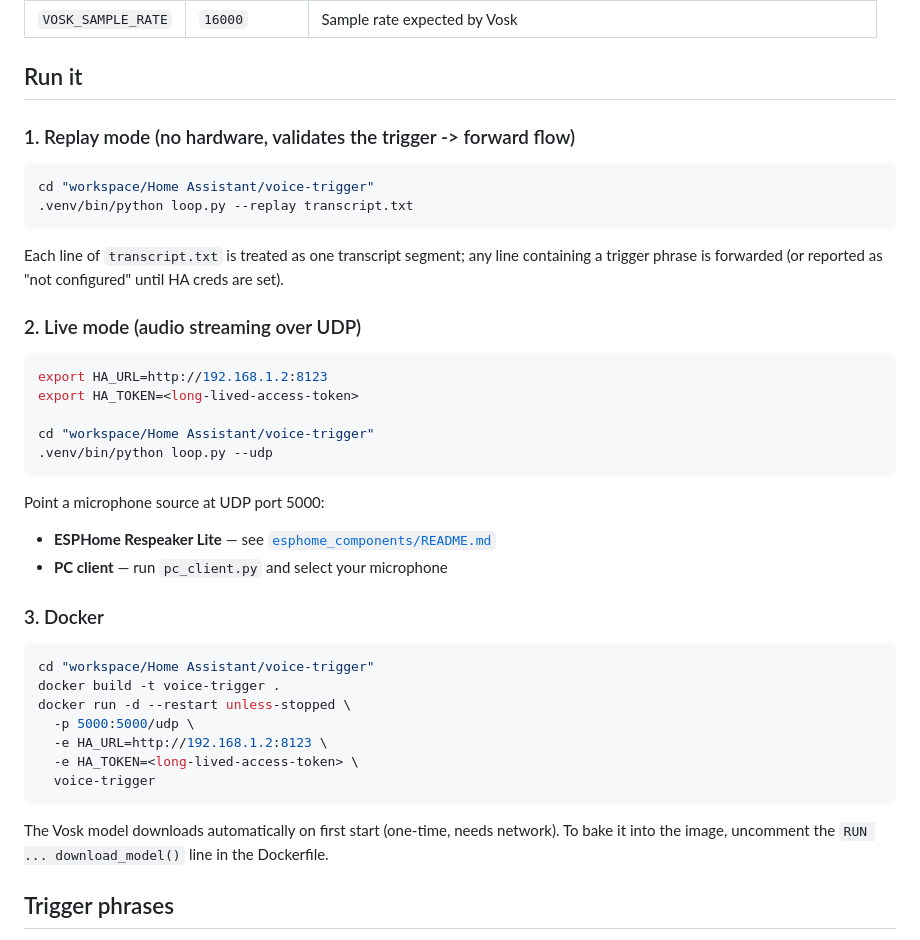
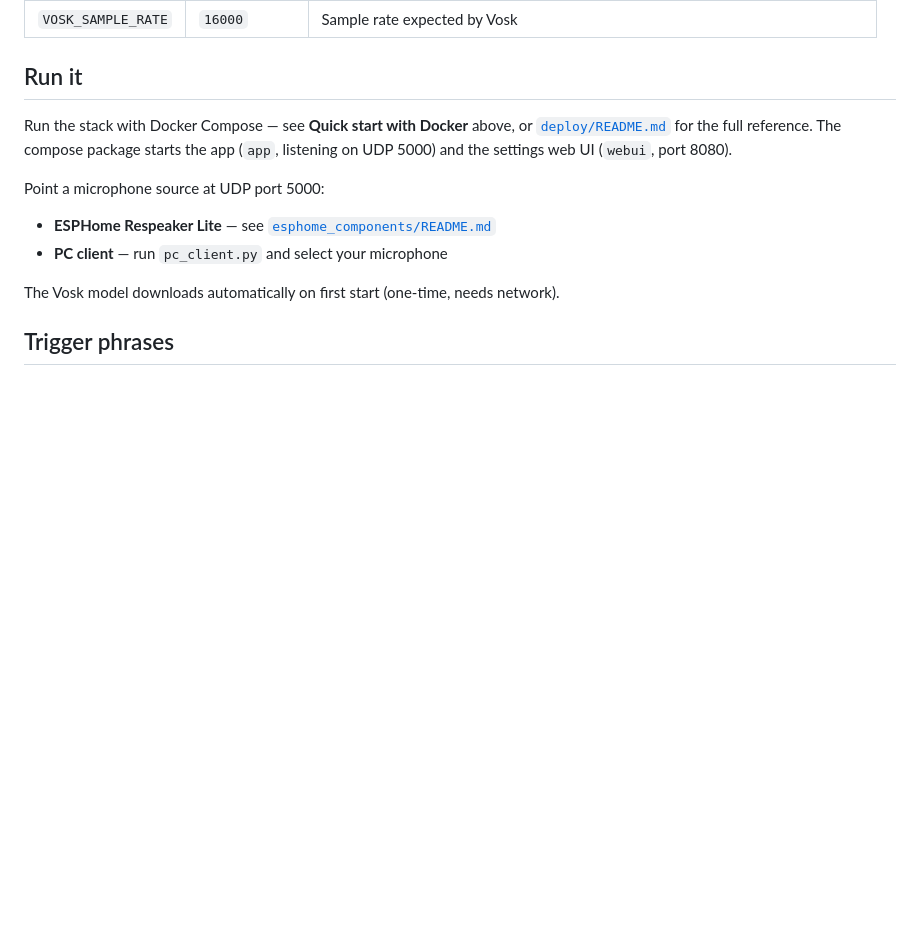
Before and after one commit to kakmoster/voice-trigger, a Markdown page: README.md, the part around the change. Drawn GitHub-style; blank space fills up the shorter version.

Commit message:
docs: Run it section now only documents Docker Compose deployment

````diff
--- a/README.md
+++ b/README.md
@@ -106,46 +106,17 @@ All secrets/config come from env vars. **Nothing is hardcoded.**
 
 ## Run it
 
-### 1. Replay mode (no hardware, validates the trigger -> forward flow)
-
-```bash
-cd "workspace/Home Assistant/voice-trigger"
-.venv/bin/python loop.py --replay transcript.txt
-```
-
-Each line of `transcript.txt` is treated as one transcript segment; any
-line containing a trigger phrase is forwarded (or reported as
-"not configured" until HA creds are set).
-
-### 2. Live mode (audio streaming over UDP)
-
-```bash
-export HA_URL=http://192.168.1.2:8123
-export HA_TOKEN=<long-lived-access-token>
-
-cd "workspace/Home Assistant/voice-trigger"
-.venv/bin/python loop.py --udp
-```
+Run the stack with Docker Compose — see **Quick start with Docker** above,
+or [`deploy/README.md`](deploy/README.md) for the full reference. The compose
+package starts the app (`app`, listening on UDP 5000) and the settings web UI
+(`webui`, port 8080).
 
 Point a microphone source at UDP port 5000:
 - **ESPHome Respeaker Lite** — see [`esphome_components/README.md`](esphome_components/README.md)
 - **PC client** — run `pc_client.py` and select your microphone
 
-### 3. Docker
-
-```bash
-cd "workspace/Home Assistant/voice-trigger"
-docker build -t voice-trigger .
-docker run -d --restart unless-stopped \
-  -p 5000:5000/udp \
-  -e HA_URL=http://192.168.1.2:8123 \
-  -e HA_TOKEN=<long-lived-access-token> \
-  voice-trigger
-```
-
 The Vosk model downloads automatically on first start (one-time, needs
-network). To bake it into the image, uncomment the `RUN ... download_model()`
-line in the Dockerfile.
+network).
 
 ## Trigger phrases
 
````
